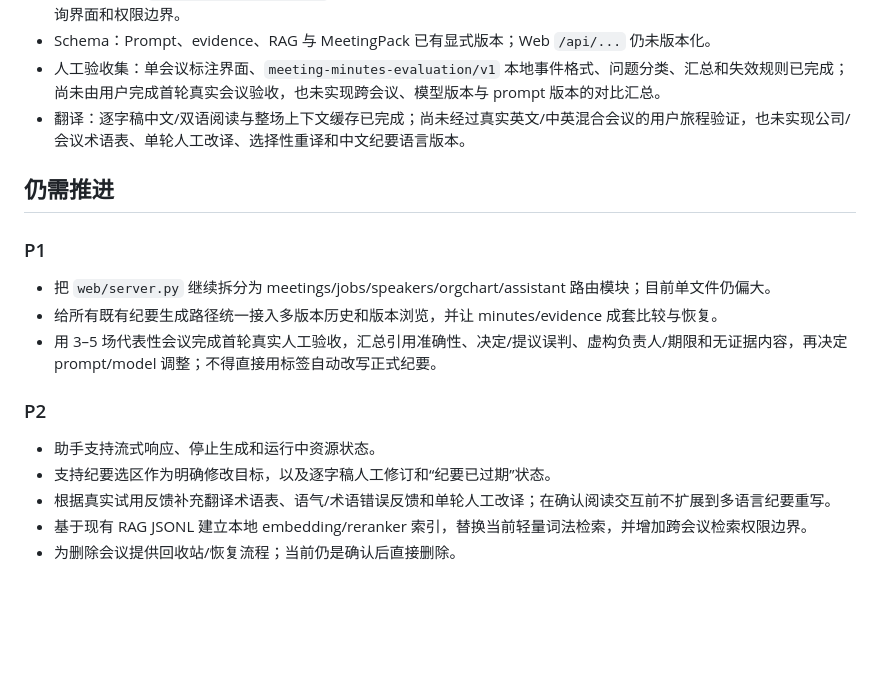
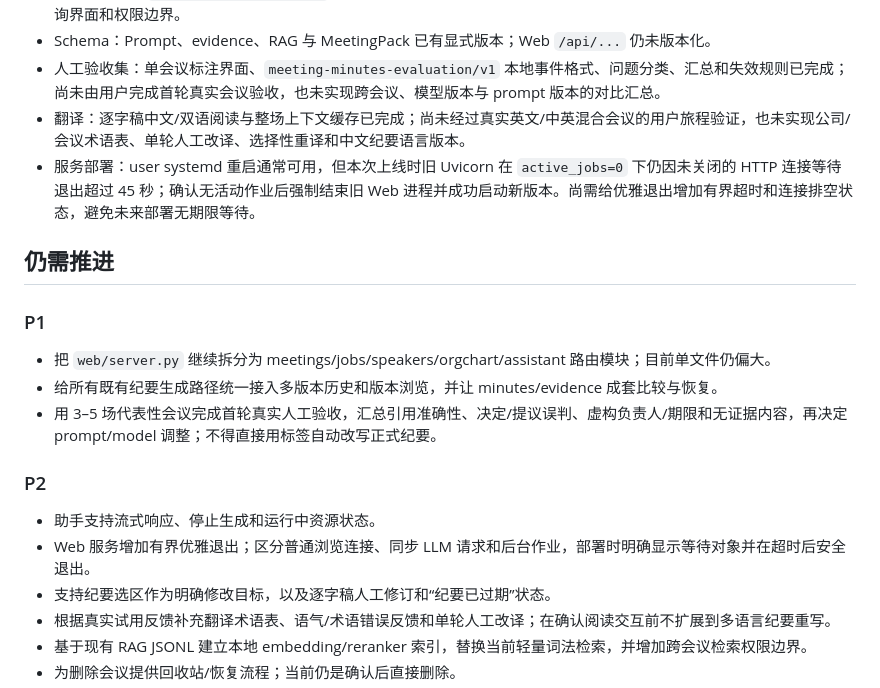
Before and after one commit to JohnnyBGoodeLithium/Local-Video-Meeting-Minutes, a Markdown page: docs/ENGINEERING_REVIEW.md, the part around the change. Drawn GitHub-style; blank space fills up the shorter version.

Commit message:
docs: record web restart drain gap

```diff
--- a/docs/ENGINEERING_REVIEW.md
+++ b/docs/ENGINEERING_REVIEW.md
@@ -44,6 +44,7 @@
 - Schema：Prompt、evidence、RAG 与 MeetingPack 已有显式版本；Web `/api/...` 仍未版本化。
 - 人工验收集：单会议标注界面、`meeting-minutes-evaluation/v1` 本地事件格式、问题分类、汇总和失效规则已完成；尚未由用户完成首轮真实会议验收，也未实现跨会议、模型版本与 prompt 版本的对比汇总。
 - 翻译：逐字稿中文/双语阅读与整场上下文缓存已完成；尚未经过真实英文/中英混合会议的用户旅程验证，也未实现公司/会议术语表、单轮人工改译、选择性重译和中文纪要语言版本。
+- 服务部署：user systemd 重启通常可用，但本次上线时旧 Uvicorn 在 `active_jobs=0` 下仍因未关闭的 HTTP 连接等待退出超过 45 秒；确认无活动作业后强制结束旧 Web 进程并成功启动新版本。尚需给优雅退出增加有界超时和连接排空状态，避免未来部署无期限等待。
 
 ## 仍需推进
 
@@ -56,6 +57,7 @@
 ### P2
 
 - 助手支持流式响应、停止生成和运行中资源状态。
+- Web 服务增加有界优雅退出；区分普通浏览连接、同步 LLM 请求和后台作业，部署时明确显示等待对象并在超时后安全退出。
 - 支持纪要选区作为明确修改目标，以及逐字稿人工修订和“纪要已过期”状态。
 - 根据真实试用反馈补充翻译术语表、语气/术语错误反馈和单轮人工改译；在确认阅读交互前不扩展到多语言纪要重写。
 - 基于现有 RAG JSONL 建立本地 embedding/reranker 索引，替换当前轻量词法检索，并增加跨会议检索权限边界。
```
